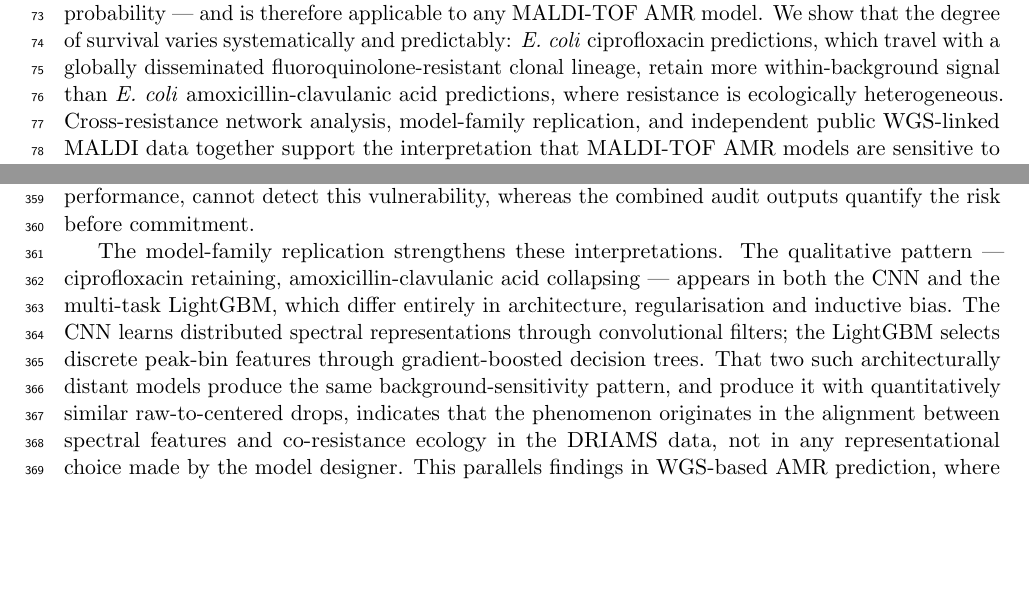
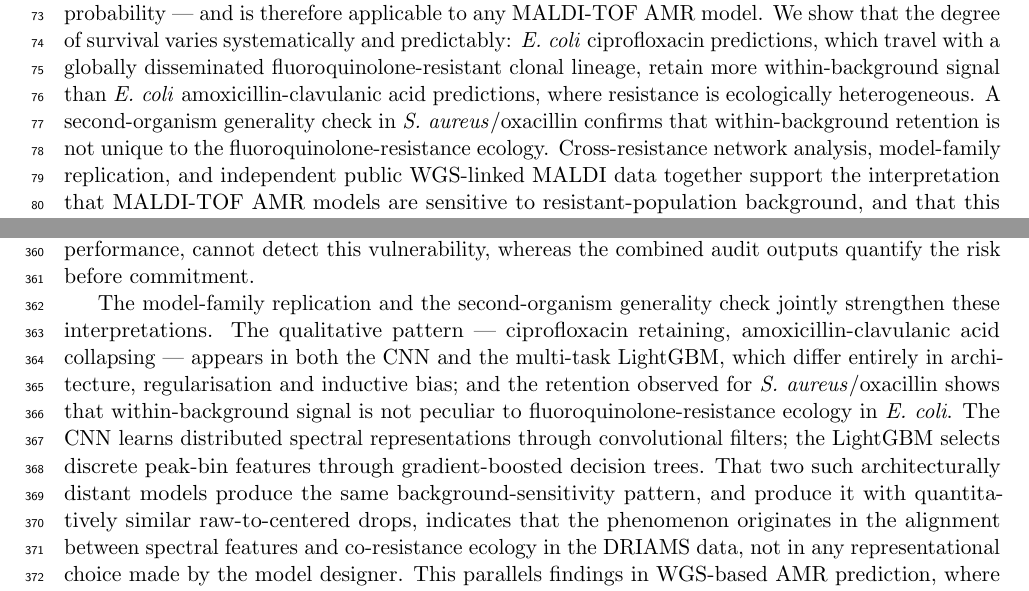
Before and after one commit to byungkim113/background-matched-maldi-amr-audit, a LaTeX paper (manuscript/main.tex): two parts of pages 2 and 11 of 20, joined at a grey line, cut so that both start at the same text, the shorter picture padded with empty space. Compiled offline with pdfLaTeX.

Commit message:
Fix stale E. coli-only framing in Intro and Discussion
Introduction closing paragraph and Discussion model-family paragraph
both omitted the Sa/Oxa second-organism generality check. Added one
sentence to each to acknowledge that within-background retention was
confirmed in S. aureus/oxacillin, addressing reviewer bug 6 fully.

Co-Authored-By: Claude Sonnet 4.6 <noreply@anthropic.com>

```diff
--- a/manuscript/main.tex
+++ b/manuscript/main.tex
@@ -44,7 +44,7 @@ The central difficulty is that a resistant label is not an isolated molecular st
 
 The common evaluation question --- can a model predict resistance? --- is insufficient for clinical deployment. A more demanding question is whether model predictions reflect the focal drug-resistance relationship specifically, or whether the reported performance partially reflects the spectral structure of the resistant bacterial population that happened to be present in the training sites. A model can have high external AUC while drawing signal from co-resistance background, and that signal may not transfer reliably when the resistant subpopulation composition changes across hospitals. Without a method to separate these contributions, an AUC figure alone cannot distinguish portable focal signal from background-driven transfer.
 
-Here we develop and apply a Background-Matched MALDI-AMR Audit that directly tests the survivability of model predictions inside matched co-resistance backgrounds. The method requires only a standard prediction table --- isolate identifier, site, focal drug, binary AST label and model probability --- and is therefore applicable to any MALDI-TOF AMR model. We show that the degree of survival varies systematically and predictably: \textit{E.~coli} ciprofloxacin predictions, which travel with a globally disseminated fluoroquinolone-resistant clonal lineage, retain more within-background signal than \textit{E.~coli} amoxicillin-clavulanic acid predictions, where resistance is ecologically heterogeneous. Cross-resistance network analysis, model-family replication, and independent public WGS-linked MALDI data together support the interpretation that MALDI-TOF AMR models are sensitive to resistant-population background, and that this sensitivity is the primary driver of the observed cross-site performance variation.
+Here we develop and apply a Background-Matched MALDI-AMR Audit that directly tests the survivability of model predictions inside matched co-resistance backgrounds. The method requires only a standard prediction table --- isolate identifier, site, focal drug, binary AST label and model probability --- and is therefore applicable to any MALDI-TOF AMR model. We show that the degree of survival varies systematically and predictably: \textit{E.~coli} ciprofloxacin predictions, which travel with a globally disseminated fluoroquinolone-resistant clonal lineage, retain more within-background signal than \textit{E.~coli} amoxicillin-clavulanic acid predictions, where resistance is ecologically heterogeneous. A second-organism generality check in \textit{S.~aureus}/oxacillin confirms that within-background retention is not unique to the fluoroquinolone-resistance ecology. Cross-resistance network analysis, model-family replication, and independent public WGS-linked MALDI data together support the interpretation that MALDI-TOF AMR models are sensitive to resistant-population background, and that this sensitivity is the primary driver of the observed cross-site performance variation.
 
 \section*{Results}
 
@@ -164,7 +164,7 @@ The principal finding is the \textit{E.~coli} ciprofloxacin versus amoxicillin-c
 
 The divergence between raw and background-centered AUC reveals a more fundamental interpretive problem: source-site performance does not reliably predict which drug predictions will survive background matching at external sites. Amoxicillin-clavulanic acid achieved a source-site raw AUC of 0.687 at A-2018, approaching the 0.823 achieved by ciprofloxacin, yet it was the drug whose predictions most consistently collapsed to chance after background centering at external sites with adequate matched support. This decorrelation is not incidental to sample size or model variance; it reflects the fact that source-site AUC is determined jointly by the focal drug signal and the background ecology of the training population. A model that exploits co-resistance structure at the training site will appear to generalize externally whenever the receiving site happens to carry a similar background structure, and will fail without warning from the source-site AUC when that structure changes. The expected direction of this failure is not random: drugs whose resistance is concentrated in a single dominant lineage at the training site will tend to show the largest source-to-external AUC decline when deployed to sites where that lineage is proportionally less common, not because the model has degraded but because the spectrally coherent resistant subpopulation it tracks has changed its relative frequency. The present results, particularly the DRIAMS-D decline for ciprofloxacin, are consistent with this interpretation: DRIAMS-D is operated by a community laboratory serving a predominantly outpatient population in which the relative frequency of ST131 among fluoroquinolone-resistant isolates may differ from the university hospital settings of the training sites. Standard deployment triage, which filters models on held-out source performance, cannot detect this vulnerability, whereas the combined audit outputs quantify the risk before commitment.
 
-The model-family replication strengthens these interpretations. The qualitative pattern --- ciprofloxacin retaining, amoxicillin-clavulanic acid collapsing --- appears in both the CNN and the multi-task LightGBM, which differ entirely in architecture, regularisation and inductive bias. The CNN learns distributed spectral representations through convolutional filters; the LightGBM selects discrete peak-bin features through gradient-boosted decision trees. That two such architecturally distant models produce the same background-sensitivity pattern, and produce it with quantitatively similar raw-to-centered drops, indicates that the phenomenon originates in the alignment between spectral features and co-resistance ecology in the DRIAMS data, not in any representational choice made by the model designer. This parallels findings in WGS-based AMR prediction, where population-structure confounding produces similar performance inflations across logistic regression, random forests and neural networks trained on the same data\cite{yu2025population}. The present work extends this observation to MALDI-TOF spectra and demonstrates that the confound is detectable without WGS labels, using only the co-drug AST calls already present in routine susceptibility panels.
+The model-family replication and the second-organism generality check jointly strengthen these interpretations. The qualitative pattern --- ciprofloxacin retaining, amoxicillin-clavulanic acid collapsing --- appears in both the CNN and the multi-task LightGBM, which differ entirely in architecture, regularisation and inductive bias; and the retention observed for \textit{S.~aureus}/oxacillin shows that within-background signal is not peculiar to fluoroquinolone-resistance ecology in \textit{E.~coli}. The CNN learns distributed spectral representations through convolutional filters; the LightGBM selects discrete peak-bin features through gradient-boosted decision trees. That two such architecturally distant models produce the same background-sensitivity pattern, and produce it with quantitatively similar raw-to-centered drops, indicates that the phenomenon originates in the alignment between spectral features and co-resistance ecology in the DRIAMS data, not in any representational choice made by the model designer. This parallels findings in WGS-based AMR prediction, where population-structure confounding produces similar performance inflations across logistic regression, random forests and neural networks trained on the same data\cite{yu2025population}. The present work extends this observation to MALDI-TOF spectra and demonstrates that the confound is detectable without WGS labels, using only the co-drug AST calls already present in routine susceptibility panels.
 
 The public WGS-linked analyses provide independent biological grounding that does not rely on any property of the DRIAMS-trained model. In 407 uropathogenic \textit{E.~coli} isolates with matched Bruker MALDI peak features and WGS-derived sequence type assignments, ST131 lineage identity was predictable from MALDI peaks at AUC 0.906 --- substantially more accurately than ciprofloxacin (0.739) or ceftriaxone resistance (0.650) in the same cohort. This gap is the central biological support for the audit framework. If routine MALDI-TOF spectra encode enough lineage-associated protein variation to separate ST131 from non-ST131 isolates with near-excellent accuracy, then a model trained to classify ciprofloxacin resistance in a population where ST131 is the dominant resistant lineage is presented with a high-quality lineage-detection shortcut.
 
```
